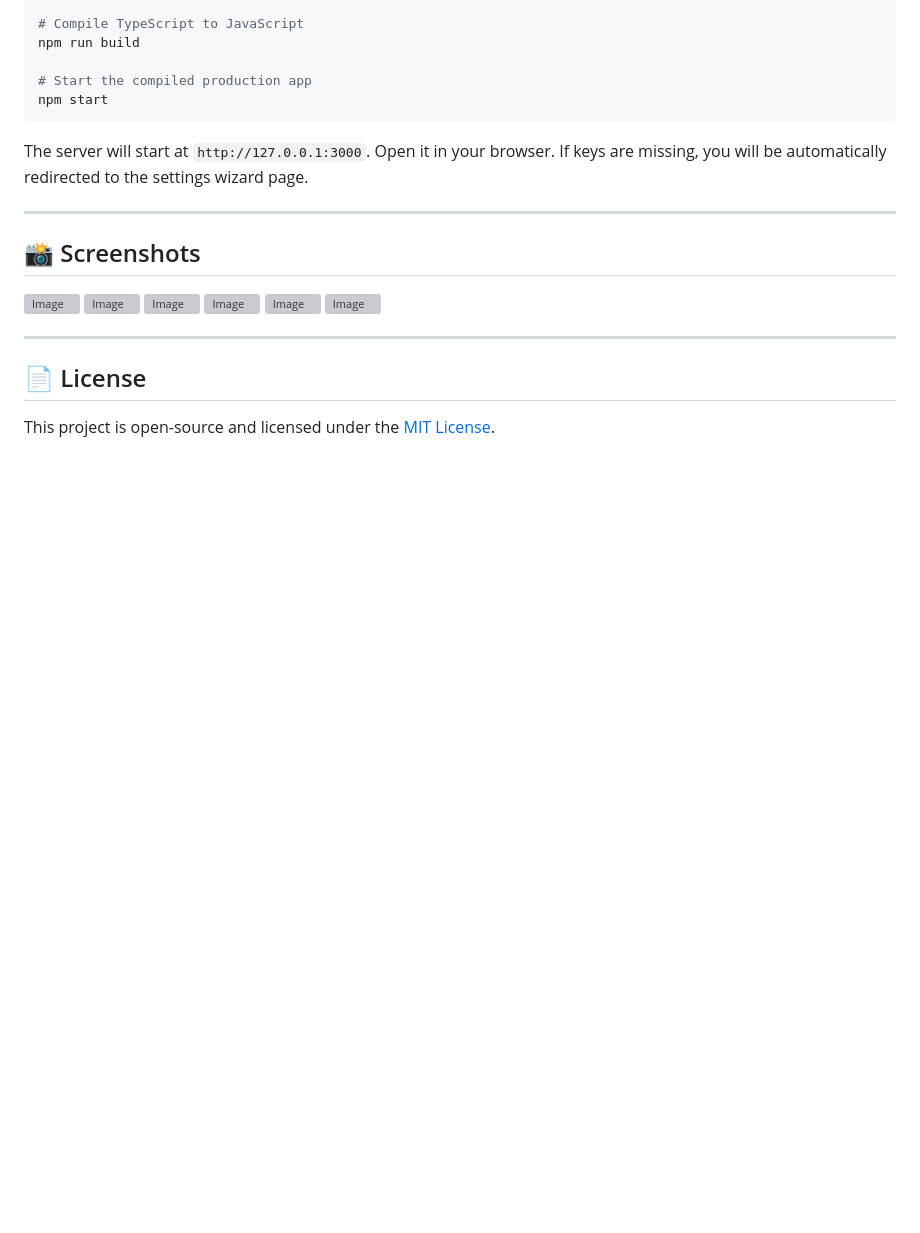
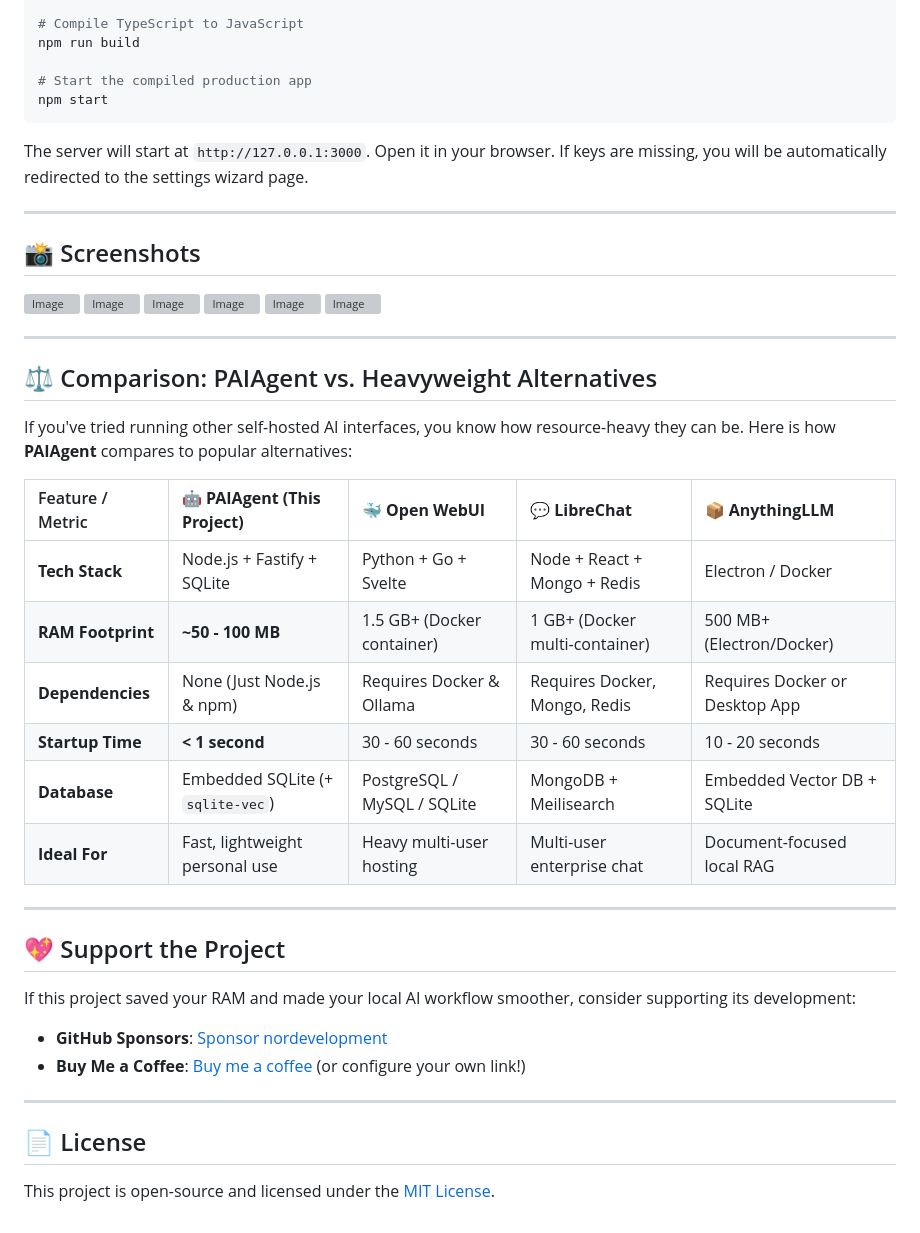
Before and after one commit to nordevelopment/OpenPersonalAIAgent, a Markdown page: README.md, the part around the change. GitHub-like rendering; blank space fills up the shorter version; grey boxes are pictures that could not be loaded.

Commit message:
docs: add comparison table and support links to README

```diff
--- a/README.md
+++ b/README.md
@@ -87,6 +87,30 @@ The server will start at `http://127.0.0.1:3000`. Open it in your browser. If ke
 
 ---
 
+## ⚖️ Comparison: PAIAgent vs. Heavyweight Alternatives
+
+If you've tried running other self-hosted AI interfaces, you know how resource-heavy they can be. Here is how **PAIAgent** compares to popular alternatives:
+
+| Feature / Metric | 🤖 **PAIAgent (This Project)** | 🐳 **Open WebUI** | 💬 **LibreChat** | 📦 **AnythingLLM** |
+| :--- | :--- | :--- | :--- | :--- |
+| **Tech Stack** | Node.js + Fastify + SQLite | Python + Go + Svelte | Node + React + Mongo + Redis | Electron / Docker |
+| **RAM Footprint** | **~50 - 100 MB** | 1.5 GB+ (Docker container) | 1 GB+ (Docker multi-container) | 500 MB+ (Electron/Docker) |
+| **Dependencies** | None (Just Node.js & npm) | Requires Docker & Ollama | Requires Docker, Mongo, Redis | Requires Docker or Desktop App |
+| **Startup Time** | **< 1 second** | 30 - 60 seconds | 30 - 60 seconds | 10 - 20 seconds |
+| **Database** | Embedded SQLite (+ `sqlite-vec`) | PostgreSQL / MySQL / SQLite | MongoDB + Meilisearch | Embedded Vector DB + SQLite |
+| **Ideal For** | Fast, lightweight personal use | Heavy multi-user hosting | Multi-user enterprise chat | Document-focused local RAG |
+
+---
+
+## 💖 Support the Project
+
+If this project saved your RAM and made your local AI workflow smoother, consider supporting its development:
+
+*   **GitHub Sponsors**: [Sponsor nordevelopment](https://github.com/sponsors/nordevelopment)
+*   **Buy Me a Coffee**: [Buy me a coffee](https://www.buymeacoffee.com/nordevelopment) (or configure your own link!)
+
+---
+
 ## 📄 License
 
 This project is open-source and licensed under the [MIT License](LICENSE).
```
